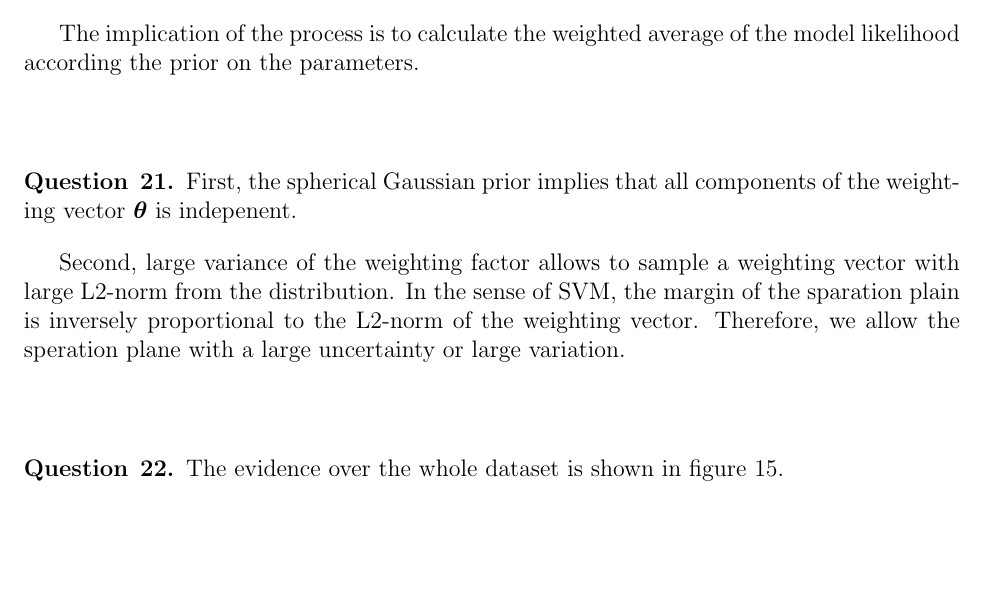
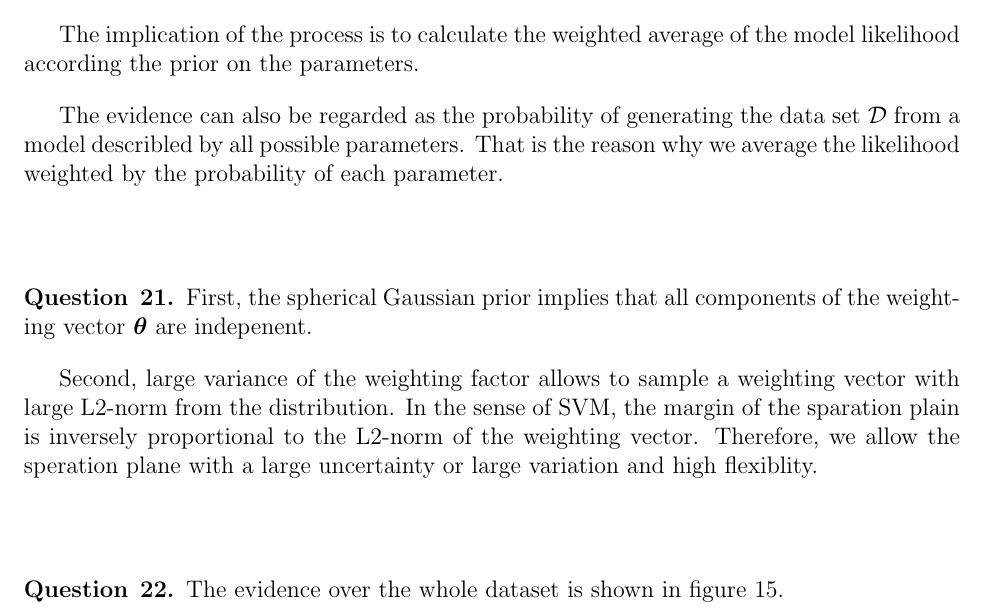
Before and after one commit to chris4540/DD2434_Advanced_ML, a LaTeX problem sheet (hw1.tex): part of page 17 of 20, cut so that both start at the same text, the shorter picture padded with empty space. Compiled offline with pdfLaTeX.

Commit message:
Update Q20 Q21

```diff
--- a/hw1.tex
+++ b/hw1.tex
@@ -789,17 +789,22 @@ The variable usually we are not interested in our model.
 
 The implication of the process is to calculate the weighted average of the model
 likelihood according the prior on the parameters.
+
+The evidence can also be regarded as the probability of generating the data set
+$\mathcal{D}$ from a model describled by all possible parameters. That is
+the reason why we average the likelihood weighted by the probability of each parameter.
 \end{question}
 
 \begin{question}{21}
 First, the spherical Gaussian prior implies that all components of the weighting
-vector $\bm{\theta}$ is indepenent.
+vector $\bm{\theta}$ are indepenent.
 
 Second, large variance of the weighting factor allows to sample a weighting vector
 with large L2-norm from the distribution.
 In the sense of SVM, the margin of the sparation plain is
 inversely proportional to the L2-norm of the weighting vector. Therefore, we
-allow the speration plane with a large uncertainty or large variation.
+allow the speration plane with a large uncertainty or large variation and high
+flexiblity.
 \end{question}
 
 \begin{question}{22}
```
